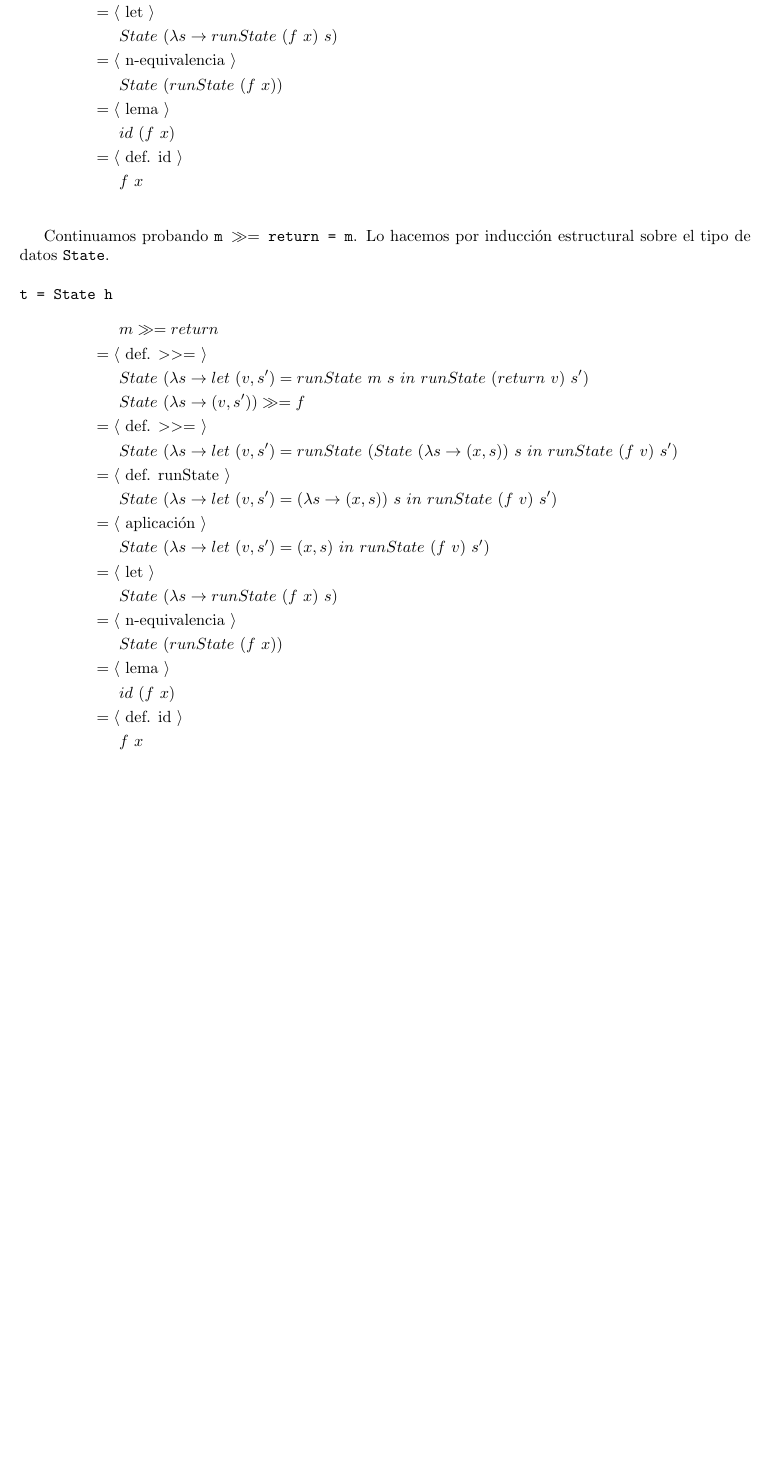
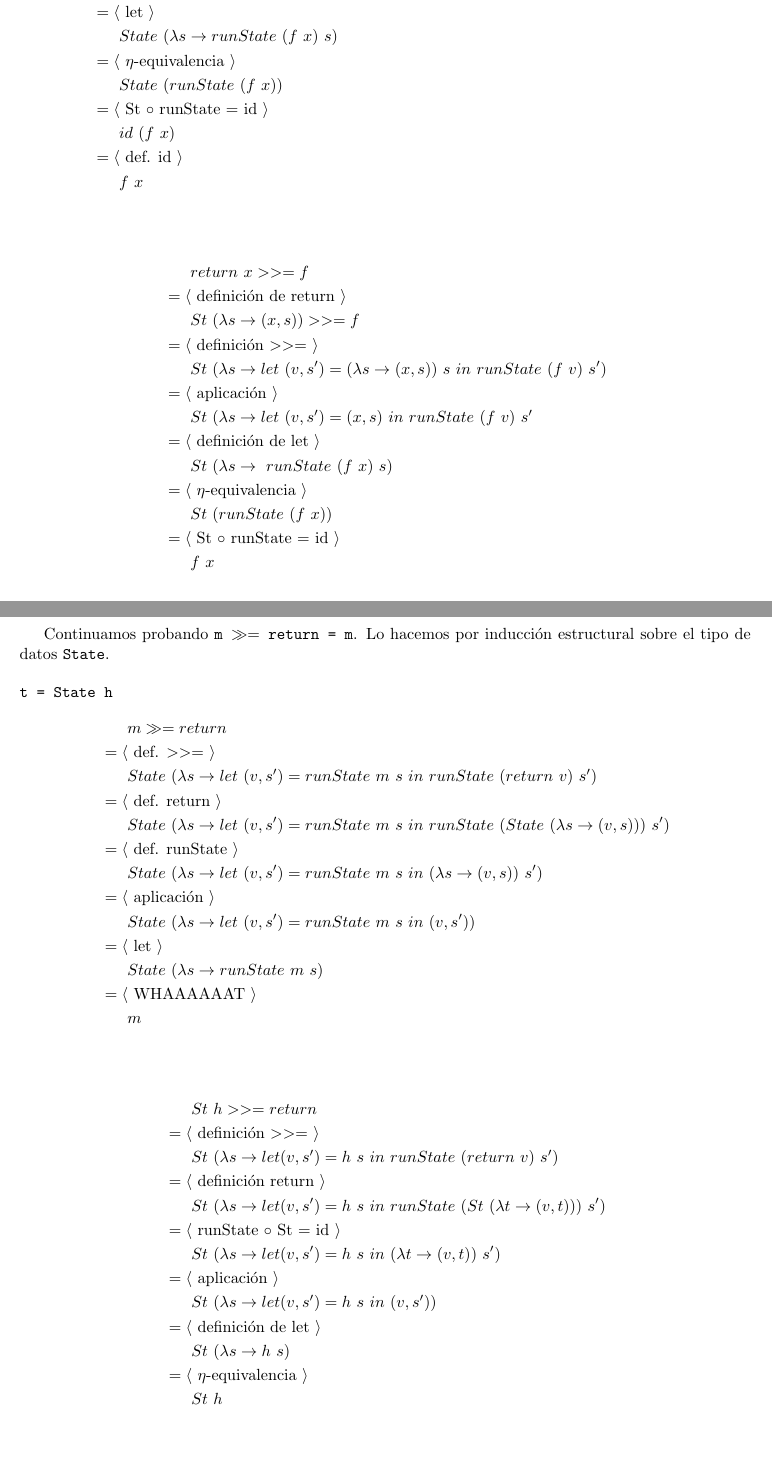
Before and after one commit to agustinmista/lisMonad, a LaTeX document (doc/informe.tex): part of page 2 of 3 before the commit and two parts of pages 2 and 3 of 4 after it, the two joined at a grey line, cut so that both start at the same text, the shorter picture padded with empty space. Compiled offline with pdfLaTeX.

Commit message:
Segunda parte

```diff
--- a/doc/informe.tex
+++ b/doc/informe.tex
@@ -95,13 +95,30 @@
   	\\ &\ \ \ \ \ State\ (\lambda s \rightarrow let\ (v,s')=(x, s)\ in\ runState\ (f\ v)\ s')
   	\\ &=\langle \text{ let }\rangle
   	\\ &\ \ \ \ \ State\ (\lambda s \rightarrow runState\ (f\ x)\ s)
-  	\\ &=\langle \text{ n-equivalencia }\rangle
+  	\\ &=\langle \text{ $\eta$-equivalencia }\rangle
   	\\ &\ \ \ \ \ State\ (runState\ (f\ x))
-  	\\ &=\langle \text{ lema }\rangle
+  	\\ &=\langle \text{ St $\circ$ runState = id }\rangle
   	\\ &\ \ \ \ \ id\ (f\ x)
   	\\ &=\langle \text{ def. id }\rangle
   	\\ &\ \ \ \ \ f\ x
   	\end{align*}
+  	\\
+  	\begin{align*}
+  &\ \ \ \ \ return\ x >>= f
+  \\ &=\langle \text{ definición de return }\rangle
+  \\ &\ \ \ \ \ St\ (\lambda s \rightarrow (x,s)) >>= f
+  \\ &=\langle \text{ definición $>>=$ }\rangle
+  \\ &\ \ \ \ \ St\ (\lambda s \rightarrow let\ (v,s')=(\lambda s \rightarrow (x,s))\ s\ in\ runState\ (f\ v)\ s')
+  \\ &=\langle \text{ aplicación }\rangle
+  \\ &\ \ \ \ \ St\ (\lambda s \rightarrow let\ (v,s')=(x,s)\ in\ runState\ (f\ v)\ s'
+  \\ &=\langle \text{ definición de let }\rangle
+  \\ &\ \ \ \ \ St\ (\lambda s \rightarrow\ runState\ (f\ x)\ s)
+  \\ &=\langle \text{ $\eta$-equivalencia }\rangle
+  \\ &\ \ \ \ \ St\ (runState\ (f\ x))
+  \\ &=\langle \text{ St $\circ$ runState = id }\rangle
+  \\  &\ \ \ \ \ f\ x
+\end{align*}
+	\pagebreak
 	\\
 	\indent {Continuamos probando \texttt{m $\gg=$ return = m}. Lo hacemos por inducción estructural sobre el tipo de datos \texttt{State}.}
 	\\
@@ -110,22 +127,33 @@
   	&\ \ \ \ \ m \gg= return
   	\\ &=\langle \text{ def. $>>=$ }\rangle
   	\\ &\ \ \ \ \ State\ (\lambda s \rightarrow let\ (v,s')=runState\ m\ s\ in\ runState\ (return\ v)\ s')
-  	\\ &\ \ \ \ \ State\ (\lambda s \rightarrow (v, s')) \gg= f
-  	\\ &=\langle \text{ def. $>>=$ }\rangle
-  	\\ &\ \ \ \ \ State\ (\lambda s \rightarrow let\ (v,s')=runState\ (State\ (\lambda s \rightarrow (x, s))\ s\ in\ runState\ (f\ v)\ s')
+  	\\ &=\langle \text{ def. return }\rangle
+  	\\ &\ \ \ \ \ State\ (\lambda s \rightarrow let\ (v,s')=runState\ m\ s\ in\ runState\ (State\ (\lambda s \rightarrow (v,s)))\ s')
   	\\ &=\langle \text{ def. runState }\rangle
-  	\\ &\ \ \ \ \ State\ (\lambda s \rightarrow let\ (v,s')=(\lambda s \rightarrow (x, s))\ s\ in\ runState\ (f\ v)\ s')
+	\\ &\ \ \ \ \ State\ (\lambda s \rightarrow let\ (v,s')=runState\ m\ s\ in\ (\lambda s \rightarrow (v,s))\ s')
   	\\ &=\langle \text{ aplicación }\rangle
-  	\\ &\ \ \ \ \ State\ (\lambda s \rightarrow let\ (v,s')=(x, s)\ in\ runState\ (f\ v)\ s')
+	\\ &\ \ \ \ \ State\ (\lambda s \rightarrow let\ (v,s')=runState\ m\ s\ in\ (v,s'))
   	\\ &=\langle \text{ let }\rangle
-  	\\ &\ \ \ \ \ State\ (\lambda s \rightarrow runState\ (f\ x)\ s)
-  	\\ &=\langle \text{ n-equivalencia }\rangle
-  	\\ &\ \ \ \ \ State\ (runState\ (f\ x))
-  	\\ &=\langle \text{ lema }\rangle
-  	\\ &\ \ \ \ \ id\ (f\ x)
-  	\\ &=\langle \text{ def. id }\rangle
-  	\\ &\ \ \ \ \ f\ x
+	\\ &\ \ \ \ \ State\ (\lambda s \rightarrow runState\ m\ s)
+  	\\ &=\langle \text{ WHAAAAAAT }\rangle
+  	\\ &\ \ \ \ \ m
   	\end{align*}
+  	\\
+	\begin{align*}
+	  &\ \ \ \ \ St\ h >>= return
+	  \\ &=\langle \text{ definición $>>=$ }\rangle
+	  \\ &\ \ \ \ \ St\ (\lambda s \rightarrow let(v,s') = h\ s\ in\ runState\ (return\ v)\ s')
+	  \\ &=\langle \text{ definición return }\rangle
+	  \\ &\ \ \ \ \ St\ (\lambda s \rightarrow let(v,s') = h\ s\ in\ runState\ (St\ (\lambda t \rightarrow (v,t)))\ s')
+	  \\ &=\langle \text{ runState $\circ$ St = id }\rangle
+	  \\ &\ \ \ \ \ St\ (\lambda s \rightarrow let(v,s') = h\ s\ in\ (\lambda t \rightarrow (v,t))\ s')
+	  \\ &=\langle \text{ aplicación }\rangle
+	  \\ &\ \ \ \ \ St\ (\lambda s \rightarrow let(v,s') = h\ s\ in\ (v,s'))
+	  \\ &=\langle \text{ definición de let }\rangle
+	  \\ &\ \ \ \ \ St\ (\lambda s \rightarrow h\ s)
+	  \\ &=\langle \text{ $\eta$-equivalencia }\rangle
+	  \\ &\ \ \ \ \ St\ h
+	\end{align*}
 	\\
 	\pagebreak
 %----------------------------------------------------------
```
Also changed, not shown: 1 other file.
